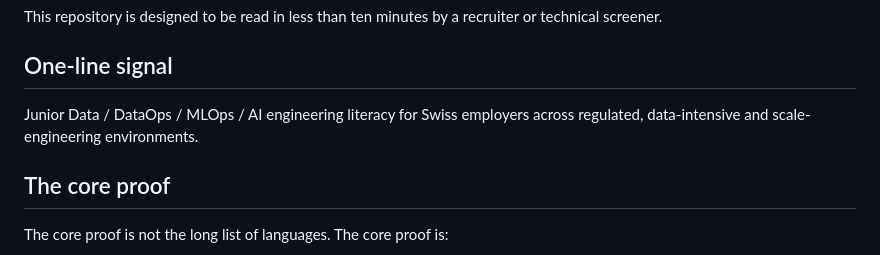
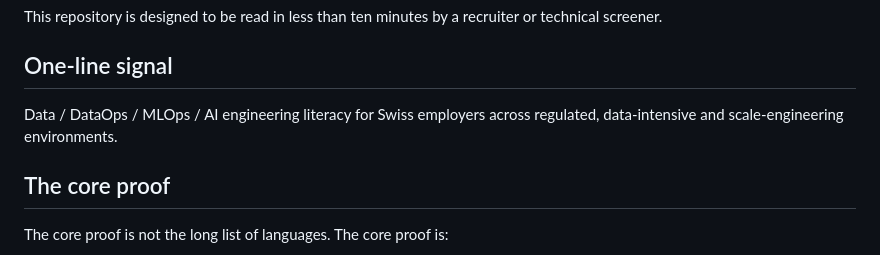
Before and after one commit to KinSushi/swiss-data-ai-engineering-lab, a Markdown page: docs/RECRUITER_GUIDE.md, the part around the change. Drawn GitHub-style.

Commit message:
docs: remove seniority label from recruiter guide

```diff
--- a/docs/RECRUITER_GUIDE.md
+++ b/docs/RECRUITER_GUIDE.md
@@ -50,7 +50,7 @@ This repository is designed to be read in less than ten minutes by a recruiter o
 
 ## One-line signal
 
-Junior Data / DataOps / MLOps / AI engineering literacy for Swiss employers across regulated, data-intensive and scale-engineering environments.
+Data / DataOps / MLOps / AI engineering literacy for Swiss employers across regulated, data-intensive and scale-engineering environments.
 
 ## The core proof
 
```
